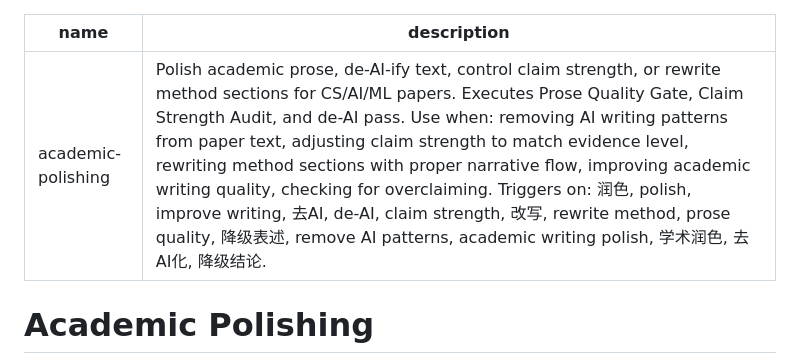
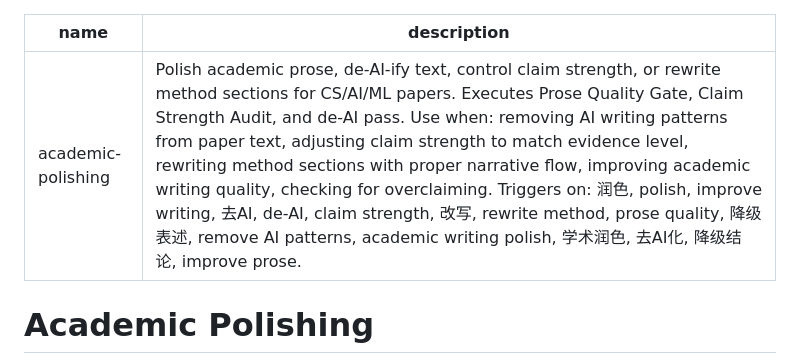
Before and after one commit to joshua-zyy/academic-paper-writer, a Markdown page: skills/academic-polishing/SKILL.md, the part around the change. Drawn GitHub-style.

```diff
--- a/skills/academic-polishing/SKILL.md
+++ b/skills/academic-polishing/SKILL.md
@@ -1,6 +1,6 @@
 ---
 name: academic-polishing
-description: "Polish academic prose, de-AI-ify text, control claim strength, or rewrite method sections for CS/AI/ML papers. Executes Prose Quality Gate, Claim Strength Audit, and de-AI pass. Use when: removing AI writing patterns from paper text, adjusting claim strength to match evidence level, rewriting method sections with proper narrative flow, improving academic writing quality, checking for overclaiming. Triggers on: 润色, polish, improve writing, 去AI, de-AI, claim strength, 改写, rewrite method, prose quality, 降级表述, remove AI patterns, academic writing polish, 学术润色, 去AI化, 降级结论."
+description: "Polish academic prose, de-AI-ify text, control claim strength, or rewrite method sections for CS/AI/ML papers. Executes Prose Quality Gate, Claim Strength Audit, and de-AI pass. Use when: removing AI writing patterns from paper text, adjusting claim strength to match evidence level, rewriting method sections with proper narrative flow, improving academic writing quality, checking for overclaiming. Triggers on: 润色, polish, improve writing, 去AI, de-AI, claim strength, 改写, rewrite method, prose quality, 降级表述, remove AI patterns, academic writing polish, 学术润色, 去AI化, 降级结论, improve prose."
 ---
 
 # Academic Polishing
```
Also changed, not shown: skills/academic-reviser/SKILL.md (+1 -1 lines).
